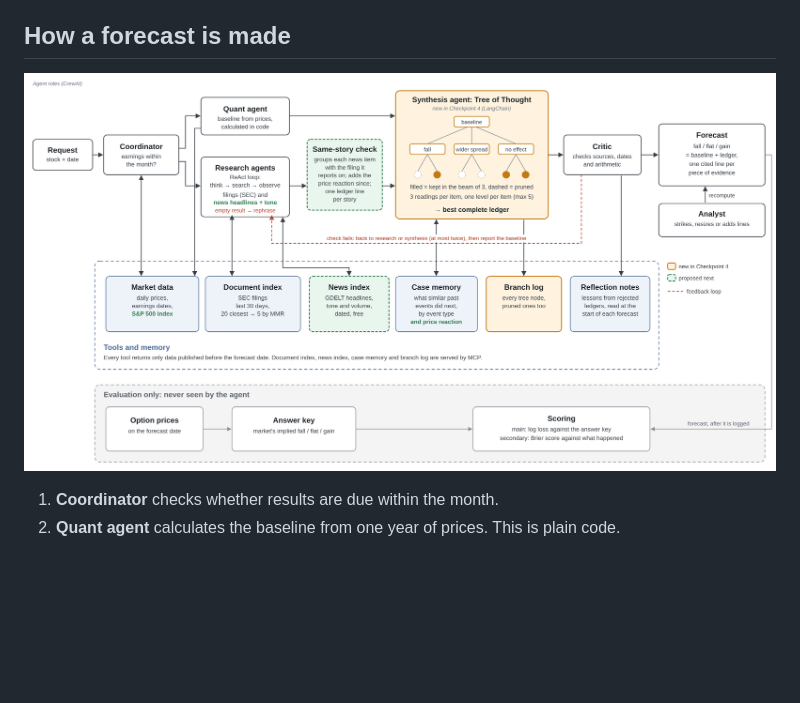
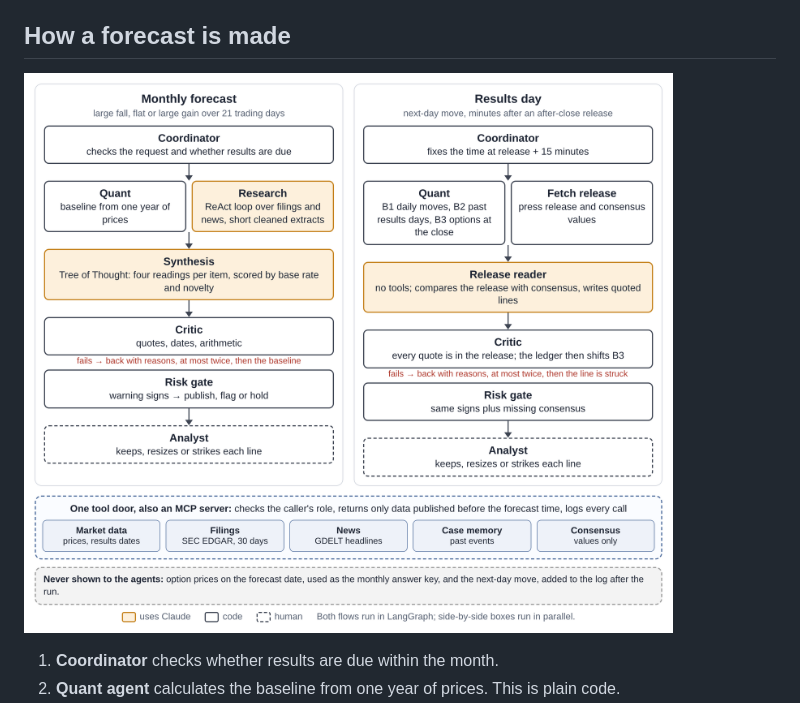
Before and after one commit to chiara-clb/mosAIc, a Markdown page: README.md, the part around the change. Drawn GitHub-style; pictures changed too: docs/figures/figure1_final.png (added); blank space fills up the shorter version.

Commit message:
Figure 1 for the final system: both flows, the tool door and what the agents never see
Co-Authored-By: Claude Opus 5.5 <noreply@anthropic.com>
Claude-Session: https://claude.ai/code/session_01WWysFCpzYdRiV8XWg8CkBz

```diff
--- a/README.md
+++ b/README.md
@@ -14,7 +14,7 @@ An equity analyst who wants a quick, checkable view of a stock before results or
 
 ## How a forecast is made
 
-![MosAIc architecture](docs/figures/design_proposed.png)
+![MosAIc architecture: the monthly forecast and results day](docs/figures/figure1_final.png)
 
 1. **Coordinator** checks whether results are due within the month.
 2. **Quant agent** calculates the baseline from one year of prices. This is plain code.
```
Also changed, not shown: 1 other file.
